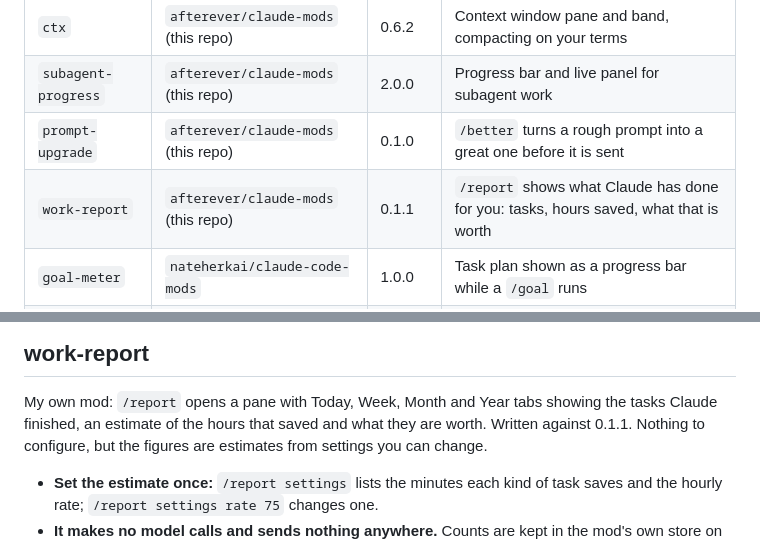
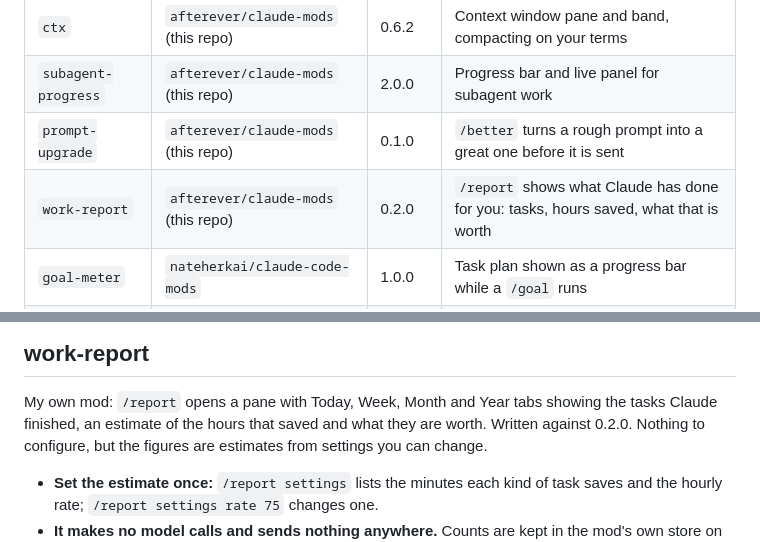
Before and after one commit to afterever/claude-mods, a Markdown page: SETUP.md, 2 parts joined by grey strips. GitHub-like rendering.

Commit message:
SETUP.md: work-report 0.2.0
A Code kind, and only the kinds a stretch holds (#10).

Co-Authored-By: Claude Sonnet 5.5 <noreply@anthropic.com>

```diff
--- a/SETUP.md
+++ b/SETUP.md
@@ -22,7 +22,7 @@ Paste this into Claude Code on the new computer:
 | `ctx` | `afterever/claude-mods` (this repo) | 0.6.2 | Context window pane and band, compacting on your terms |
 | `subagent-progress` | `afterever/claude-mods` (this repo) | 2.0.0 | Progress bar and live panel for subagent work |
 | `prompt-upgrade` | `afterever/claude-mods` (this repo) | 0.1.0 | `/better` turns a rough prompt into a great one before it is sent |
-| `work-report` | `afterever/claude-mods` (this repo) | 0.1.1 | `/report` shows what Claude has done for you: tasks, hours saved, what that is worth |
+| `work-report` | `afterever/claude-mods` (this repo) | 0.2.0 | `/report` shows what Claude has done for you: tasks, hours saved, what that is worth |
 | `goal-meter` | `nateherkai/claude-code-mods` | 1.0.0 | Task plan shown as a progress bar while a `/goal` runs |
 | `skins` | `hellosverre/claude-skins` | 0.5.6 | Colour scheme and words for the transcript |
 | `cache-keeper` | `nateherkai/claude-code-mods` | 1.0.0 | Adds the `session-handoff` skill |
@@ -81,7 +81,7 @@ you press Run. Written against 0.1.0. Nothing to configure.
 ## work-report
 
 My own mod: `/report` opens a pane with Today, Week, Month and Year tabs showing the tasks Claude
-finished, an estimate of the hours that saved and what they are worth. Written against 0.1.1.
+finished, an estimate of the hours that saved and what they are worth. Written against 0.2.0.
 Nothing to configure, but the figures are estimates from settings you can change.
 
 - **Set the estimate once:** `/report settings` lists the minutes each kind of task saves and the
```
